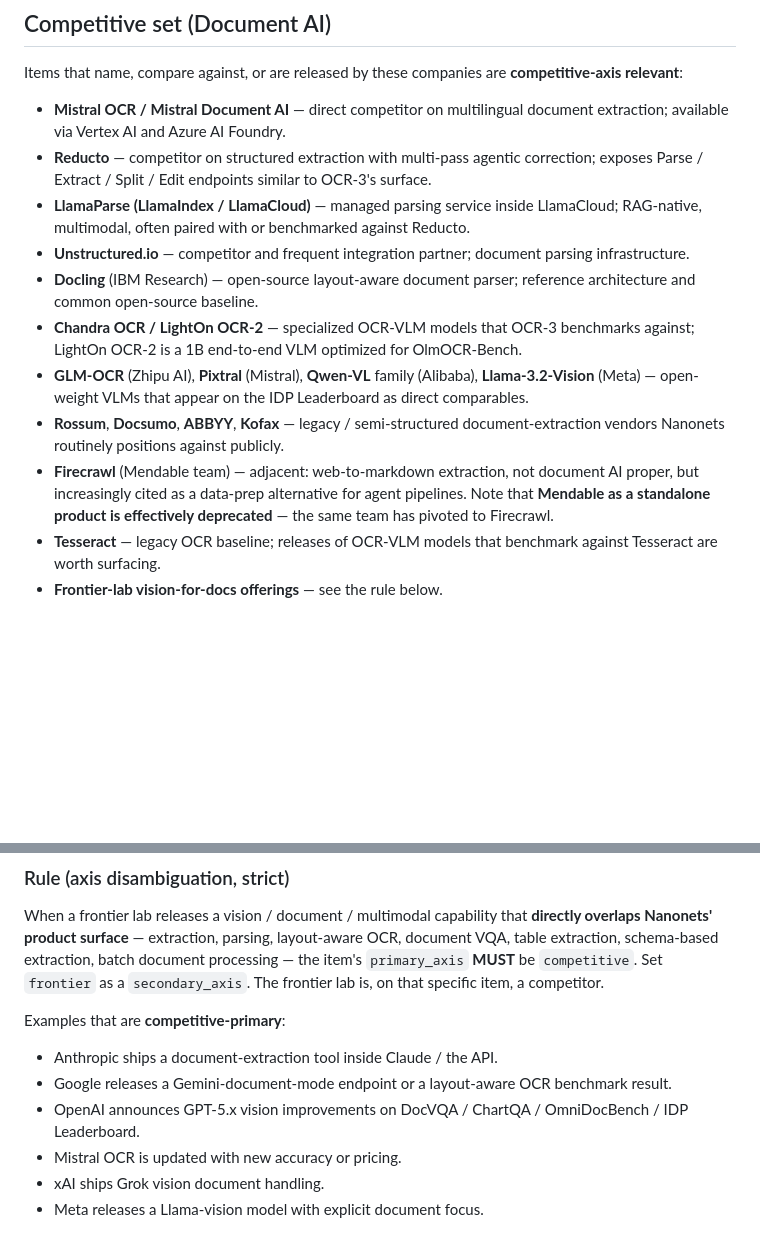
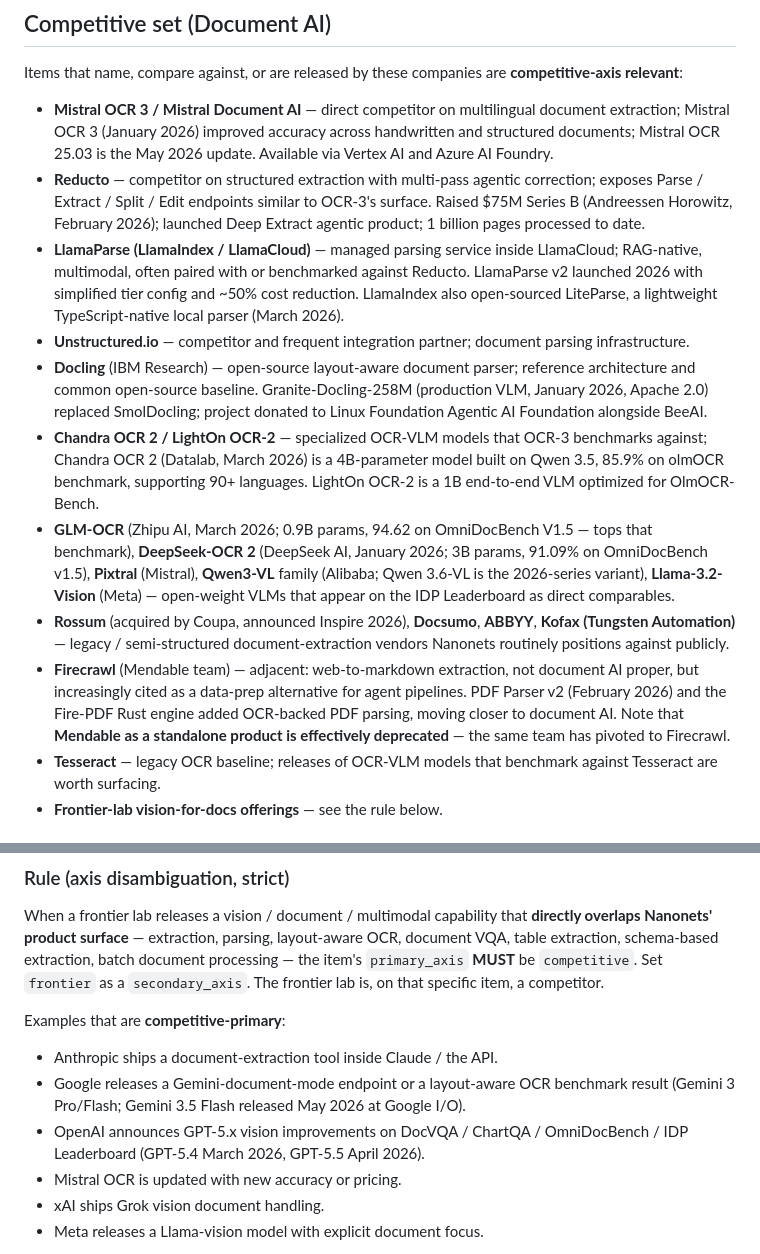
Before and after one commit to shehral/nn-landscape, a Markdown page: data/nanonets_context.md, 2 parts joined by grey strips. Drawn GitHub-style; blank space fills up the shorter version.

```diff
--- a/data/nanonets_context.md
+++ b/data/nanonets_context.md
@@ -82,33 +83,50 @@ characterization, or runtime mitigation are research-axis relevant.
 Items that name, compare against, or are released by these companies are
 **competitive-axis relevant**:
 
-- **Mistral OCR / Mistral Document AI** — direct competitor on
-  multilingual document extraction; available via Vertex AI and Azure
-  AI Foundry.
+- **Mistral OCR 3 / Mistral Document AI** — direct competitor on
+  multilingual document extraction; Mistral OCR 3 (January 2026)
+  improved accuracy across handwritten and structured documents;
+  Mistral OCR 25.03 is the May 2026 update. Available via Vertex AI
+  and Azure AI Foundry.
 - **Reducto** — competitor on structured extraction with multi-pass
   agentic correction; exposes Parse / Extract / Split / Edit endpoints
-  similar to OCR-3's surface.
+  similar to OCR-3's surface. Raised $75M Series B (Andreessen
+  Horowitz, February 2026); launched Deep Extract agentic product;
+  1 billion pages processed to date.
 - **LlamaParse (LlamaIndex / LlamaCloud)** — managed parsing service
   inside LlamaCloud; RAG-native, multimodal, often paired with or
-  benchmarked against Reducto.
+  benchmarked against Reducto. LlamaParse v2 launched 2026 with
+  simplified tier config and ~50% cost reduction. LlamaIndex also
+  open-sourced LiteParse, a lightweight TypeScript-native local parser
+  (March 2026).
 - **Unstructured.io** — competitor and frequent integration partner;
   document parsing infrastructure.
 - **Docling** (IBM Research) — open-source layout-aware document parser;
   reference architecture and common open-source baseline.
-- **Chandra OCR / LightOn OCR-2** — specialized OCR-VLM models that
-  OCR-3 benchmarks against; LightOn OCR-2 is a 1B end-to-end VLM
+  Granite-Docling-258M (production VLM, January 2026, Apache 2.0)
+  replaced SmolDocling; project donated to Linux Foundation Agentic AI
+  Foundation alongside BeeAI.
+- **Chandra OCR 2 / LightOn OCR-2** — specialized OCR-VLM models that
+  OCR-3 benchmarks against; Chandra OCR 2 (Datalab, March 2026) is a
+  4B-parameter model built on Qwen 3.5, 85.9% on olmOCR benchmark,
+  supporting 90+ languages. LightOn OCR-2 is a 1B end-to-end VLM
   optimized for OlmOCR-Bench.
-- **GLM-OCR** (Zhipu AI), **Pixtral** (Mistral), **Qwen-VL** family
-  (Alibaba), **Llama-3.2-Vision** (Meta) — open-weight VLMs that appear
-  on the IDP Leaderboard as direct comparables.
-- **Rossum**, **Docsumo**, **ABBYY**, **Kofax** — legacy / semi-structured
+- **GLM-OCR** (Zhipu AI, March 2026; 0.9B params, 94.62 on OmniDocBench
+  V1.5 — tops that benchmark), **DeepSeek-OCR 2** (DeepSeek AI, January
+  2026; 3B params, 91.09% on OmniDocBench v1.5), **Pixtral** (Mistral),
+  **Qwen3-VL** family (Alibaba; Qwen 3.6-VL is the 2026-series variant),
+  **Llama-3.2-Vision** (Meta) — open-weight VLMs that appear on the IDP
+  Leaderboard as direct comparables.
+- **Rossum** (acquired by Coupa, announced Inspire 2026), **Docsumo**,
+  **ABBYY**, **Kofax (Tungsten Automation)** — legacy / semi-structured
   document-extraction vendors Nanonets routinely positions against
   publicly.
 - **Firecrawl** (Mendable team) — adjacent: web-to-markdown extraction,
   not document AI proper, but increasingly cited as a data-prep
-  alternative for agent pipelines. Note that **Mendable as a standalone
-  product is effectively deprecated** — the same team has pivoted to
-  Firecrawl.
+  alternative for agent pipelines. PDF Parser v2 (February 2026) and
+  the Fire-PDF Rust engine added OCR-backed PDF parsing, moving closer
+  to document AI. Note that **Mendable as a standalone product is
+  effectively deprecated** — the same team has pivoted to Firecrawl.
 - **Tesseract** — legacy OCR baseline; releases of OCR-VLM models that
   benchmark against Tesseract are worth surfacing.
 - **Frontier-lab vision-for-docs offerings** — see the rule below.
@@ -132,9 +150,11 @@ Examples that are **competitive-primary**:
 
 - Anthropic ships a document-extraction tool inside Claude / the API.
 - Google releases a Gemini-document-mode endpoint or a layout-aware
-  OCR benchmark result.
+  OCR benchmark result (Gemini 3 Pro/Flash; Gemini 3.5 Flash released
+  May 2026 at Google I/O).
 - OpenAI announces GPT-5.x vision improvements on DocVQA / ChartQA /
-  OmniDocBench / IDP Leaderboard.
+  OmniDocBench / IDP Leaderboard (GPT-5.4 March 2026, GPT-5.5 April
+  2026).
 - Mistral OCR is updated with new accuracy or pricing.
 - xAI ships Grok vision document handling.
 - Meta releases a Llama-vision model with explicit document focus.
```
Also changed, not shown: other parts of data/nanonets_context.md (+63 -2 lines).
